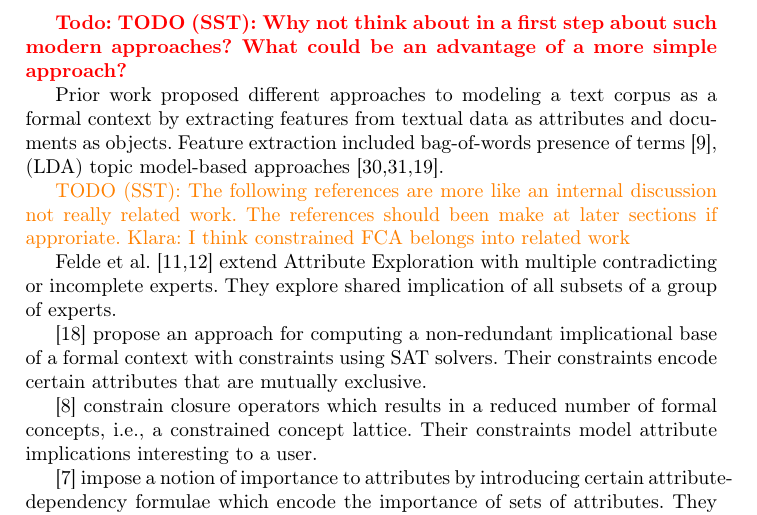
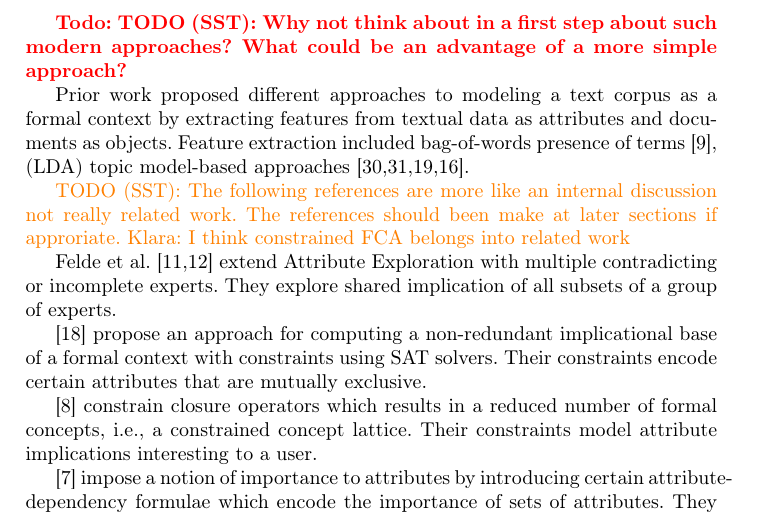
Before and after one commit to KlaraGtknst/fca-constrained-clustering, a LaTeX paper (main.tex, which reads chapters/03_related_work.tex): part of page 4 of 18, cut so that both start at the same text. Compiled offline with pdfLaTeX.

Commit message:
feat: Add reference

```diff
--- a/chapters/03_related_work.tex
+++ b/chapters/03_related_work.tex
@@ -54,7 +54,7 @@ Zhang et al.~\cite{zhang2025teleclass} employ \acp{llm} to enrich an existing la
 
 %% Text corpus as formal context
 Prior work proposed different approaches to modeling a text corpus as a formal context by extracting features from textual data as attributes and documents as objects.
-Feature extraction included bag-of-words presence of terms~\cite{cigarran_twitter_fca_2016}, (\ac{lda}) topic model-based approaches~\cite{wang_topic_feature_2021,wang_topic_hierarchy_2023,hirth_ordinal_2024}. % hirth_ordinal_2024 uses own trained topic model refered to as SSH21, but is something trained using non-negative matrix factorization
+Feature extraction included bag-of-words presence of terms~\cite{cigarran_twitter_fca_2016}, (\ac{lda}) topic model-based approaches~\cite{wang_topic_feature_2021,wang_topic_hierarchy_2023,hirth_ordinal_2024,gutekunst2025conceptual}. % hirth_ordinal_2024 uses own trained topic model refered to as SSH21, but is something trained using non-negative matrix factorization, gutekunst2025conceptual use top2vec
 
 \textcolor{orange}{TODO (SST): The following references are more like an internal discussion not really related work. The references should been make at later sections if approriate. Klara: I think constrained FCA belongs into related work}
 
```
